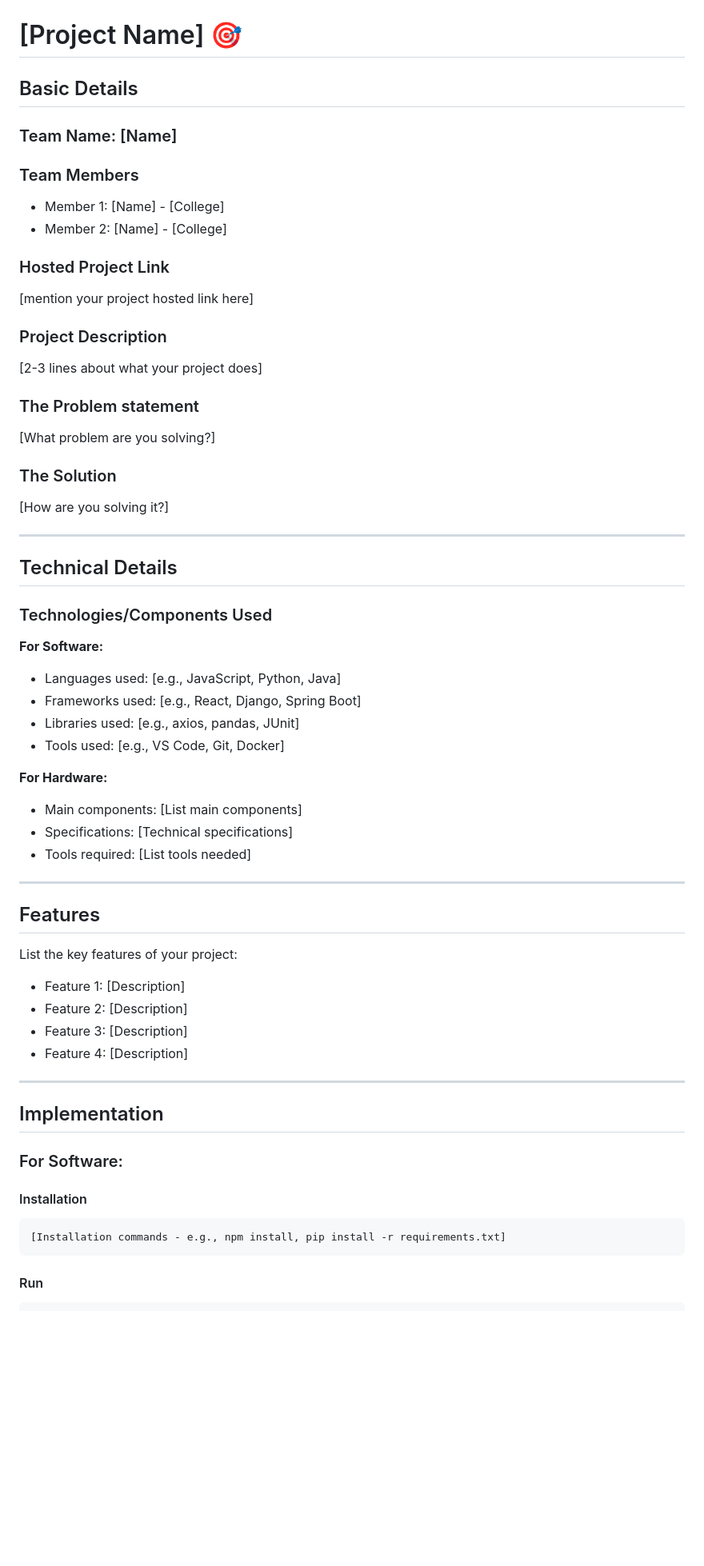
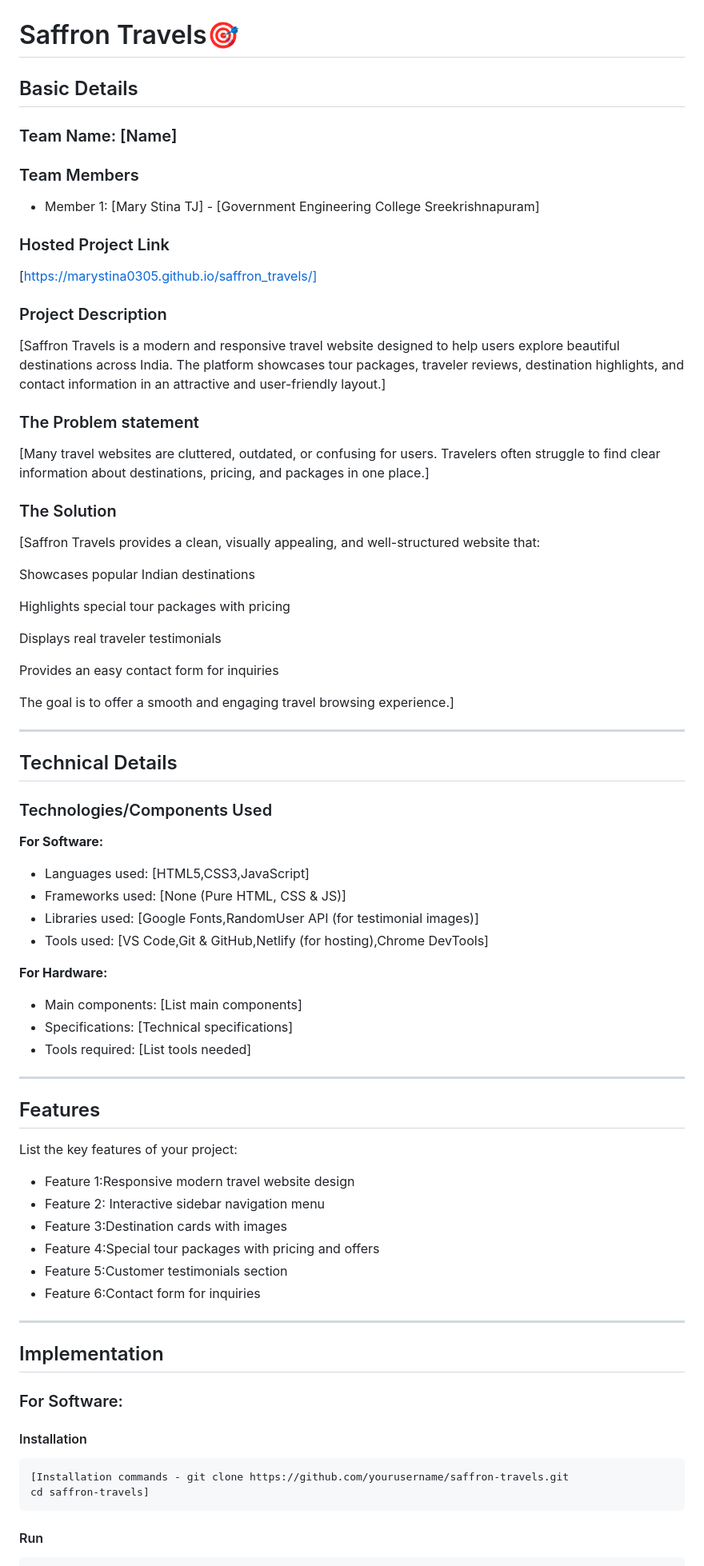
Before and after one commit to marystina0305/saffron_travels, a Markdown page: README.md, the part around one of its changes. Shown at 80% size. GitHub-like rendering; blank space fills up the shorter version.

````diff
--- a/README.md
+++ b/README.md
@@ -2,27 +2,36 @@
   <img src="./img.png" alt="Project Banner" width="100%">
 </p>
 
-# [Project Name] 🎯
+# Saffron Travels🎯
 
 ## Basic Details
 
 ### Team Name: [Name]
 
 ### Team Members
-- Member 1: [Name] - [College]
-- Member 2: [Name] - [College]
+- Member 1: [Mary Stina TJ] - [Government Engineering College Sreekrishnapuram]
 
 ### Hosted Project Link
-[mention your project hosted link here]
+[https://marystina0305.github.io/saffron_travels/]
 
 ### Project Description
-[2-3 lines about what your project does]
+[Saffron Travels is a modern and responsive travel website designed to help users explore beautiful destinations across India. The platform showcases tour packages, traveler reviews, destination highlights, and contact information in an attractive and user-friendly layout.]
 
 ### The Problem statement
-[What problem are you solving?]
+[Many travel websites are cluttered, outdated, or confusing for users. Travelers often struggle to find clear information about destinations, pricing, and packages in one place.]
 
 ### The Solution
-[How are you solving it?]
+[Saffron Travels provides a clean, visually appealing, and well-structured website that:
+
+Showcases popular Indian destinations
+
+Highlights special tour packages with pricing
+
+Displays real traveler testimonials
+
+Provides an easy contact form for inquiries
+
+The goal is to offer a smooth and engaging travel browsing experience.]
 
 ---
 
@@ -31,10 +40,10 @@
 ### Technologies/Components Used
 
 **For Software:**
-- Languages used: [e.g., JavaScript, Python, Java]
-- Frameworks used: [e.g., React, Django, Spring Boot]
-- Libraries used: [e.g., axios, pandas, JUnit]
-- Tools used: [e.g., VS Code, Git, Docker]
+- Languages used: [HTML5,CSS3,JavaScript]
+- Frameworks used: [None (Pure HTML, CSS & JS)]
+- Libraries used: [Google Fonts,RandomUser API (for testimonial images)]
+- Tools used: [VS Code,Git & GitHub,Netlify (for hosting),Chrome DevTools]
 
 **For Hardware:**
 - Main components: [List main components]
@@ -46,10 +55,12 @@
 ## Features
 
 List the key features of your project:
-- Feature 1: [Description]
-- Feature 2: [Description]
-- Feature 3: [Description]
-- Feature 4: [Description]
+- Feature 1:Responsive modern travel website design
+- Feature 2: Interactive sidebar navigation menu
+- Feature 3:Destination cards with images
+- Feature 4:Special tour packages with pricing and offers
+- Feature 5:Customer testimonials section
+- Feature 6:Contact form for inquiries
 
 ---
 
@@ -59,8 +70,8 @@ List the key features of your project:
 
 #### Installation
 ```bash
-[Installation commands - e.g., npm install, pip install -r requirements.txt]
+[Installation commands - git clone https://github.com/yourusername/saffron-travels.git
+cd saffron-travels]
 ```
-
 #### Run
 ```bash
````
Also changed, not shown: other parts of README.md (+68 -27 lines).
